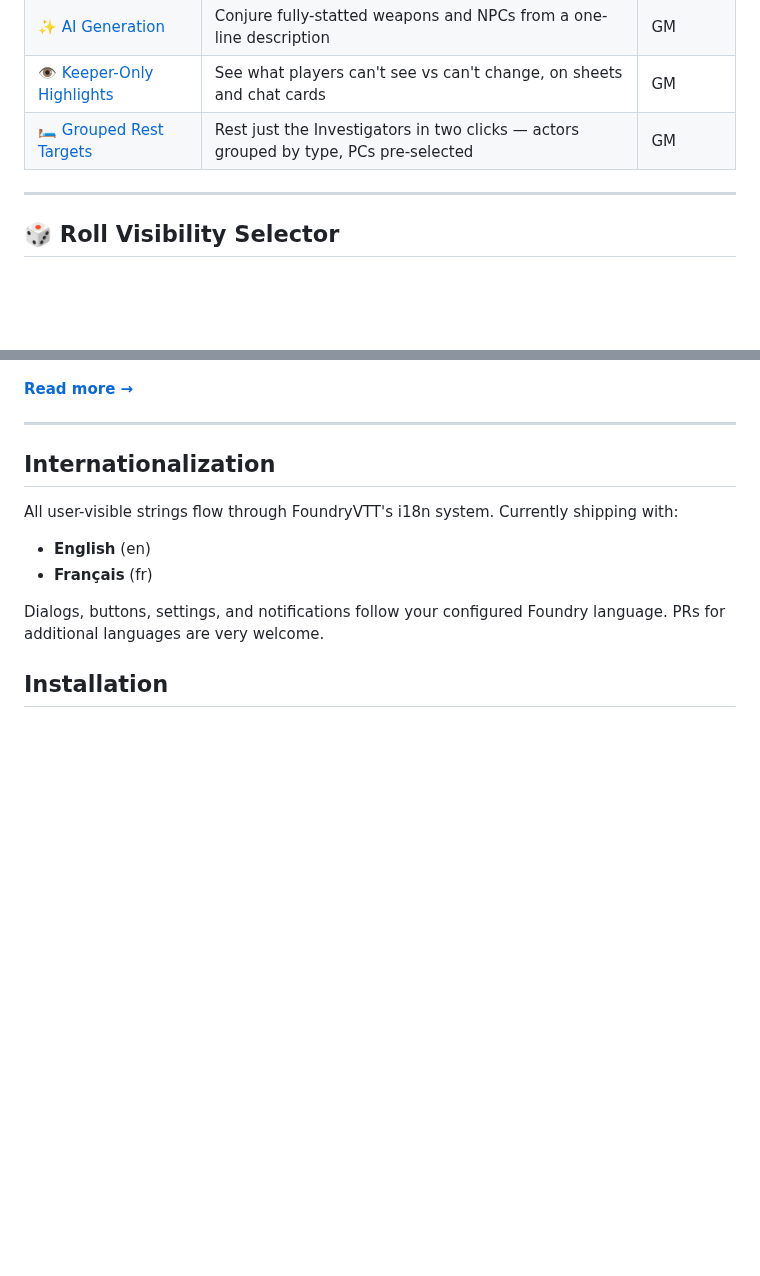
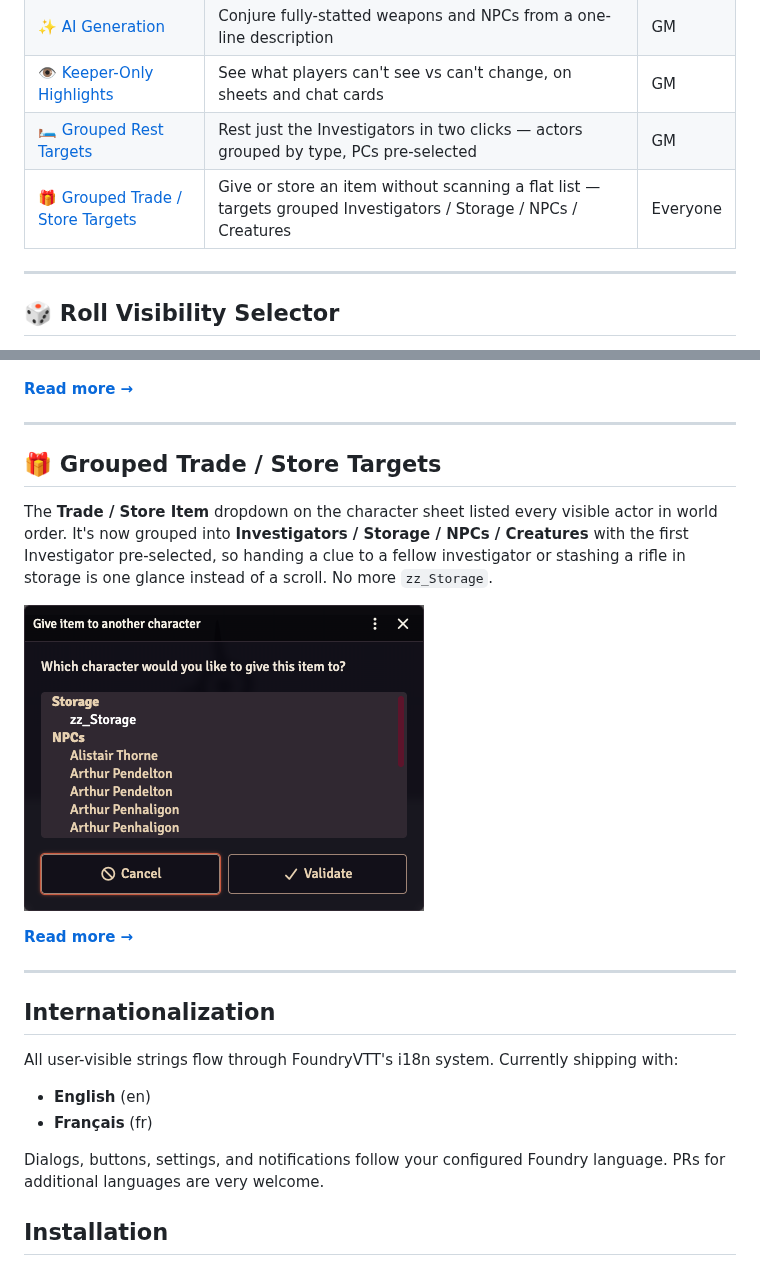
Before and after one commit to martin-papy/coc7-qol, a Markdown page: README.md, 2 parts joined by grey strips. Drawn GitHub-style; pictures changed too: images/Trade-Targets.png (added); blank space fills up the shorter version.

```diff
--- a/README.md
+++ b/README.md
@@ -18,6 +18,7 @@ If there's a workflow that annoys you, a small thing that could be smoother, or
 | [✨ AI Generation](#-ai-generation) | Conjure fully-statted weapons and NPCs from a one-line description | GM |
 | [👁️ Keeper-Only Highlights](#-keeper-only-highlights) | See what players can't see vs can't change, on sheets and chat cards | GM |
 | [🛏️ Grouped Rest Targets](#-grouped-rest-targets) | Rest just the Investigators in two clicks — actors grouped by type, PCs pre-selected | GM |
+| [🎁 Grouped Trade / Store Targets](#-grouped-trade--store-targets) | Give or store an item without scanning a flat list — targets grouped Investigators / Storage / NPCs / Creatures | Everyone |
 
 ---
 
@@ -89,6 +90,16 @@ CoC7's **Start Rest** dialog lists every actor in the world in one flat, unticke
 
 ---
 
+## 🎁 Grouped Trade / Store Targets
+
+The **Trade / Store Item** dropdown on the character sheet listed every visible actor in world order. It's now grouped into **Investigators / Storage / NPCs / Creatures** with the first Investigator pre-selected, so handing a clue to a fellow investigator or stashing a rifle in storage is one glance instead of a scroll. No more `zz_Storage`.
+
+![Trade / Store dropdown grouped by actor type](images/Trade-Targets.png)
+
+[**Read more →**](docs/features/trade-targets.md)
+
+---
+
 ## Internationalization
 
 All user-visible strings flow through FoundryVTT's i18n system. Currently shipping with:
```
Also changed, not shown: CHANGELOG.md (+1 -0 lines), docs/features/trade-targets.md (added, +28 -0 lines), 9 other files.
